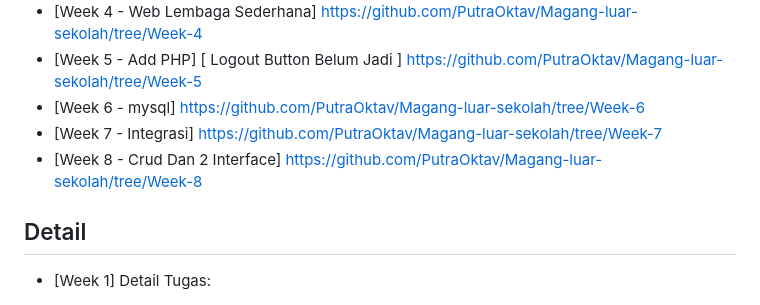
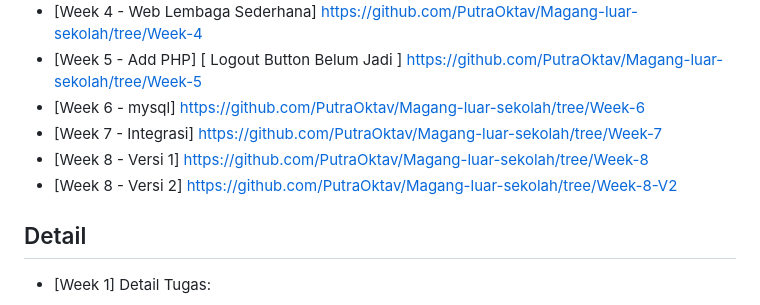
Before and after one commit to PutraOktav/Magang-luar-sekolah, a Markdown page: README.md, the part around the change. GitHub-like rendering.

```diff
--- a/README.md
+++ b/README.md
@@ -25,7 +25,8 @@ Welcome to the Project Name repository! This project is structured into differen
 - [Week 5 - Add PHP] [ Logout Button Belum Jadi ] https://github.com/PutraOktav/Magang-luar-sekolah/tree/Week-5
 - [Week 6 - mysql] https://github.com/PutraOktav/Magang-luar-sekolah/tree/Week-6
 - [Week 7 - Integrasi] https://github.com/PutraOktav/Magang-luar-sekolah/tree/Week-7
-- [Week 8 - Crud Dan 2 Interface] https://github.com/PutraOktav/Magang-luar-sekolah/tree/Week-8
+- [Week 8 - Versi 1] https://github.com/PutraOktav/Magang-luar-sekolah/tree/Week-8
+- [Week 8 - Versi 2] https://github.com/PutraOktav/Magang-luar-sekolah/tree/Week-8-V2
 
 
 
```
